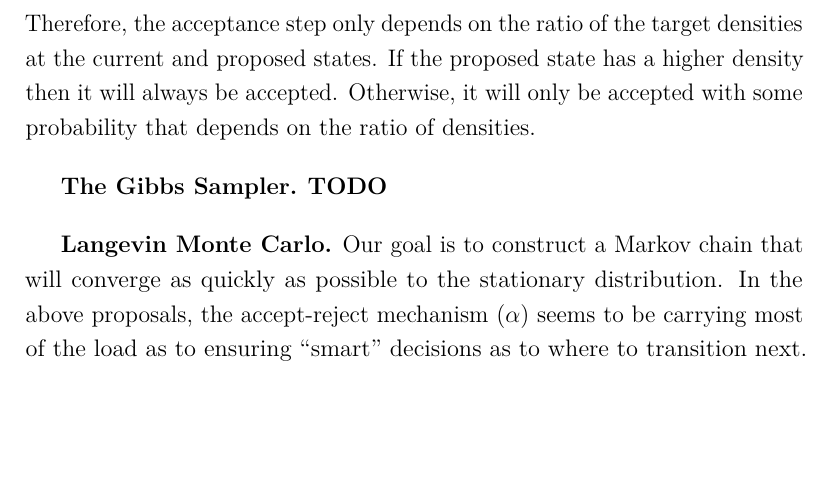
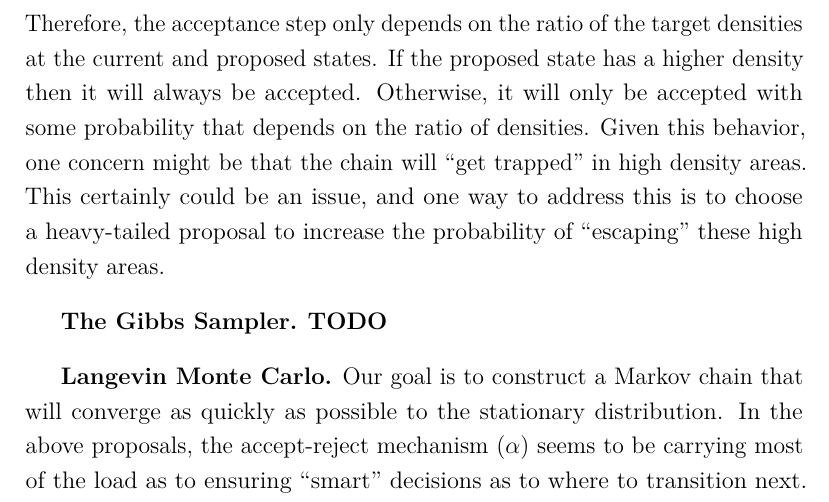
Before and after one commit to arob5/typed-notes, a LaTeX document (mcmc_notes.tex): part of page 10 of 24, cut so that both start at the same text, the shorter picture padded with empty space. Compiled offline with pdfLaTeX.

Commit message:
Progress on notes

```diff
--- a/mcmc_notes.tex
+++ b/mcmc_notes.tex
@@ -254,7 +254,9 @@ Moreover, by the assumed symmetry of $\mu$,
 This symmetry simplifies the acceptance ratio as follows.
 \[\alpha(x, y) := \min\left\{\frac{h_\pi(y) q(y, x)}{h_\pi(x)q(x, y)}, 1\right\} = \min\left\{\frac{h_\pi(y)}{h_\pi(x)}, 1\right\} \]
 Therefore, the acceptance step only depends on the ratio of the target densities at the current and proposed states. If the proposed state has a higher density then it will
-always be accepted. Otherwise, it will only be accepted with some probability that depends on the ratio of densities.
+always be accepted. Otherwise, it will only be accepted with some probability that depends on the ratio of densities. Given this behavior, one concern might be that the
+chain will ``get trapped'' in high density areas. This certainly could be an issue, and one way to address this is to choose a heavy-tailed proposal to increase the probability
+of ``escaping'' these high density areas.
 
 \bigskip
 
```
